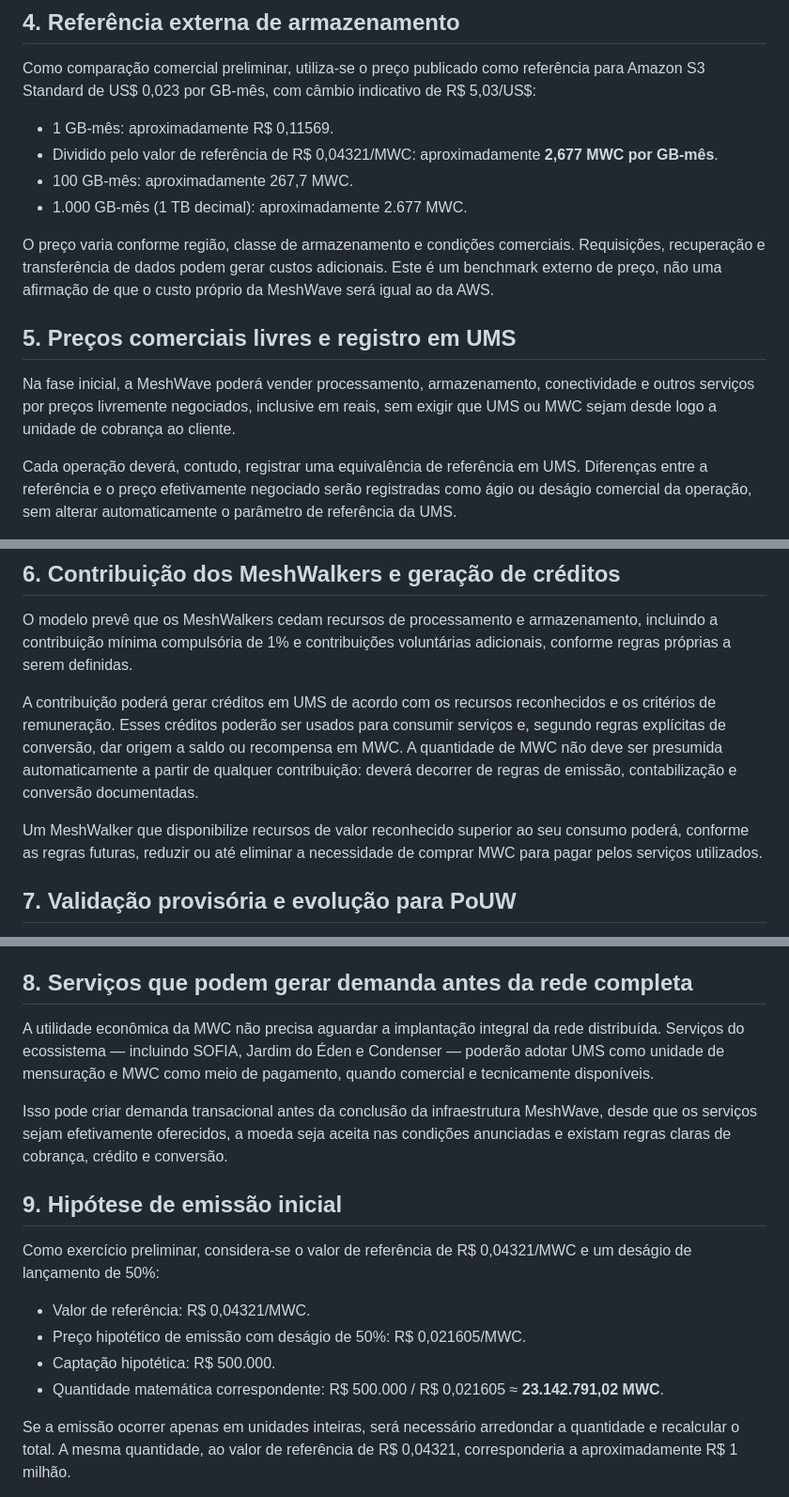
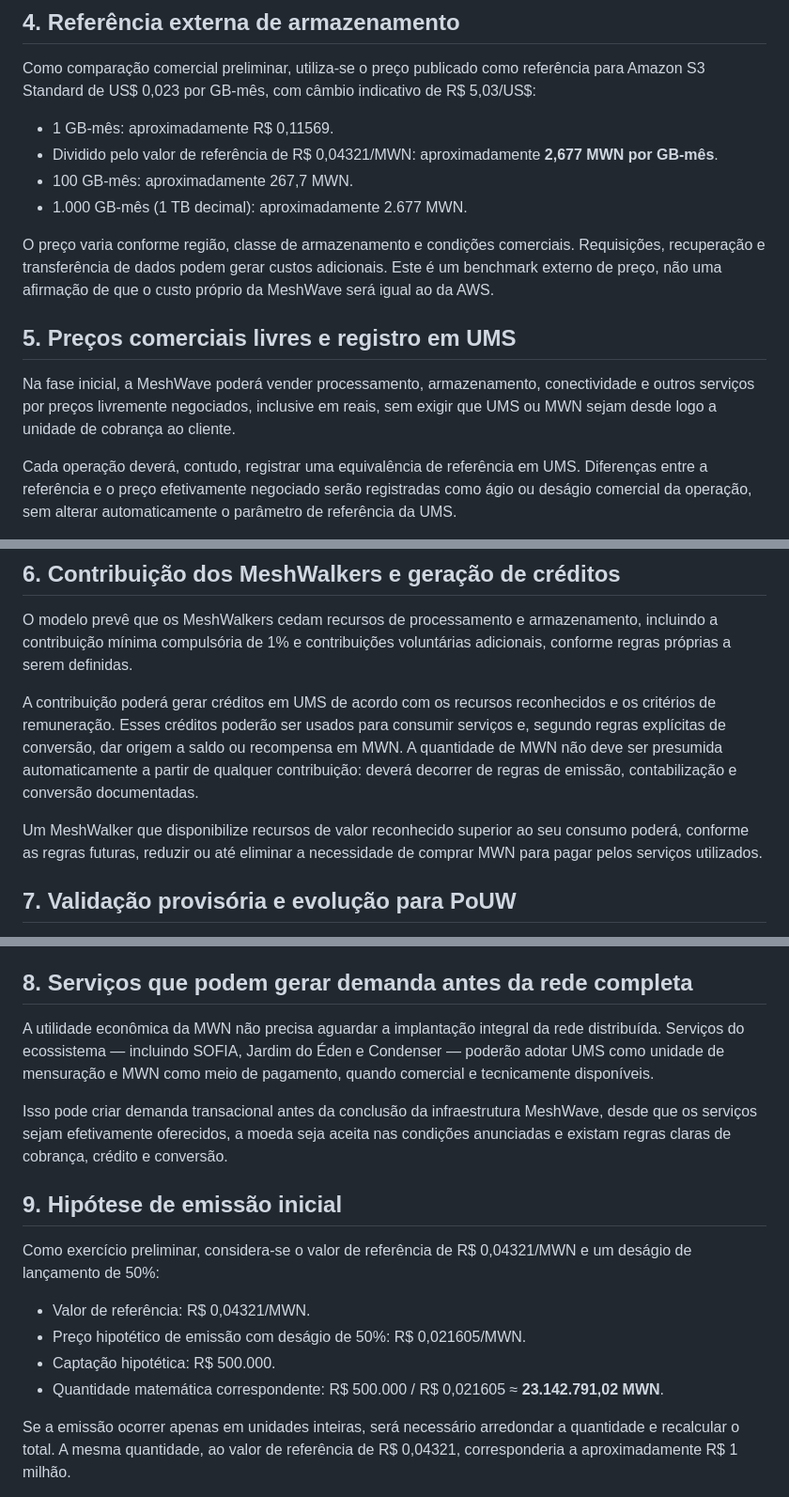
Before and after one commit to meshwave65/mwc-ums-sim, a Markdown page: docs/01-relatorio-inicial-modelo-economico-ums-mwc.md, 3 parts joined by grey strips. Shown at 94% size. Rendered like a GitHub page.

Commit message:
Update economic model documentation to MWN

```diff
--- a/docs/01-relatorio-inicial-modelo-economico-ums-mwc.md
+++ b/docs/01-relatorio-inicial-modelo-economico-ums-mwc.md
@@ -33,15 +33,15 @@ Para estabelecer uma primeira equivalência operacional, adota-se um pacote de r
 Como comparação comercial preliminar, utiliza-se o preço publicado como referência para Amazon S3 Standard de US$ 0,023 por GB-mês, com câmbio indicativo de R$ 5,03/US$:
 
 - 1 GB-mês: aproximadamente R$ 0,11569.
-- Dividido pelo valor de referência de R$ 0,04321/MWC: aproximadamente **2,677 MWC por GB-mês**.
-- 100 GB-mês: aproximadamente 267,7 MWC.
-- 1.000 GB-mês (1 TB decimal): aproximadamente 2.677 MWC.
+- Dividido pelo valor de referência de R$ 0,04321/MWN: aproximadamente **2,677 MWN por GB-mês**.
+- 100 GB-mês: aproximadamente 267,7 MWN.
+- 1.000 GB-mês (1 TB decimal): aproximadamente 2.677 MWN.
 
 O preço varia conforme região, classe de armazenamento e condições comerciais. Requisições, recuperação e transferência de dados podem gerar custos adicionais. Este é um benchmark externo de preço, não uma afirmação de que o custo próprio da MeshWave será igual ao da AWS.
 
 ## 5. Preços comerciais livres e registro em UMS
 
-Na fase inicial, a MeshWave poderá vender processamento, armazenamento, conectividade e outros serviços por preços livremente negociados, inclusive em reais, sem exigir que UMS ou MWC sejam desde logo a unidade de cobrança ao cliente.
+Na fase inicial, a MeshWave poderá vender processamento, armazenamento, conectividade e outros serviços por preços livremente negociados, inclusive em reais, sem exigir que UMS ou MWN sejam desde logo a unidade de cobrança ao cliente.
 
 Cada operação deverá, contudo, registrar uma equivalência de referência em UMS. Diferenças entre a referência e o preço efetivamente negociado serão registradas como ágio ou deságio comercial da operação, sem alterar automaticamente o parâmetro de referência da UMS.
 
@@ -51,9 +51,9 @@ Exemplo ilustrativo: se um serviço tiver referência de R$ 120 e for vendido po
 
 O modelo prevê que os MeshWalkers cedam recursos de processamento e armazenamento, incluindo a contribuição mínima compulsória de 1% e contribuições voluntárias adicionais, conforme regras próprias a serem definidas.
 
-A contribuição poderá gerar créditos em UMS de acordo com os recursos reconhecidos e os critérios de remuneração. Esses créditos poderão ser usados para consumir serviços e, segundo regras explícitas de conversão, dar origem a saldo ou recompensa em MWC. A quantidade de MWC não deve ser presumida automaticamente a partir de qualquer contribuição: deverá decorrer de regras de emissão, contabilização e conversão documentadas.
+A contribuição poderá gerar créditos em UMS de acordo com os recursos reconhecidos e os critérios de remuneração. Esses créditos poderão ser usados para consumir serviços e, segundo regras explícitas de conversão, dar origem a saldo ou recompensa em MWN. A quantidade de MWN não deve ser presumida automaticamente a partir de qualquer contribuição: deverá decorrer de regras de emissão, contabilização e conversão documentadas.
 
-Um MeshWalker que disponibilize recursos de valor reconhecido superior ao seu consumo poderá, conforme as regras futuras, reduzir ou até eliminar a necessidade de comprar MWC para pagar pelos serviços utilizados.
+Um MeshWalker que disponibilize recursos de valor reconhecido superior ao seu consumo poderá, conforme as regras futuras, reduzir ou até eliminar a necessidade de comprar MWN para pagar pelos serviços utilizados.
 
 ## 7. Validação provisória e evolução para PoUW
 
@@ -70,18 +70,18 @@ A evolução técnica poderá incluir módulos de registro, medição, verifica
 
 ## 8. Serviços que podem gerar demanda antes da rede completa
 
-A utilidade econômica da MWC não precisa aguardar a implantação integral da rede distribuída. Serviços do ecossistema — incluindo SOFIA, Jardim do Éden e Condenser — poderão adotar UMS como unidade de mensuração e MWC como meio de pagamento, quando comercial e tecnicamente disponíveis.
+A utilidade econômica da MWN não precisa aguardar a implantação integral da rede distribuída. Serviços do ecossistema — incluindo SOFIA, Jardim do Éden e Condenser — poderão adotar UMS como unidade de mensuração e MWN como meio de pagamento, quando comercial e tecnicamente disponíveis.
 
 Isso pode criar demanda transacional antes da conclusão da infraestrutura MeshWave, desde que os serviços sejam efetivamente oferecidos, a moeda seja aceita nas condições anunciadas e existam regras claras de cobrança, crédito e conversão.
 
 ## 9. Hipótese de emissão inicial
 
-Como exercício preliminar, considera-se o valor de referência de R$ 0,04321/MWC e um deságio de lançamento de 50%:
+Como exercício preliminar, considera-se o valor de referência de R$ 0,04321/MWN e um deságio de lançamento de 50%:
 
-- Valor de referência: R$ 0,04321/MWC.
-- Preço hipotético de emissão com deságio de 50%: R$ 0,021605/MWC.
+- Valor de referência: R$ 0,04321/MWN.
+- Preço hipotético de emissão com deságio de 50%: R$ 0,021605/MWN.
 - Captação hipotética: R$ 500.000.
-- Quantidade matemática correspondente: R$ 500.000 / R$ 0,021605 ≈ **23.142.791,02 MWC**.
+- Quantidade matemática correspondente: R$ 500.000 / R$ 0,021605 ≈ **23.142.791,02 MWN**.
 
 Se a emissão ocorrer apenas em unidades inteiras, será necessário arredondar a quantidade e recalcular o total. A mesma quantidade, ao valor de referência de R$ 0,04321, corresponderia a aproximadamente R$ 1 milhão.
 
```
Also changed, not shown: other parts of docs/01-relatorio-inicial-modelo-economico-ums-mwc.md (+5 -5 lines).
